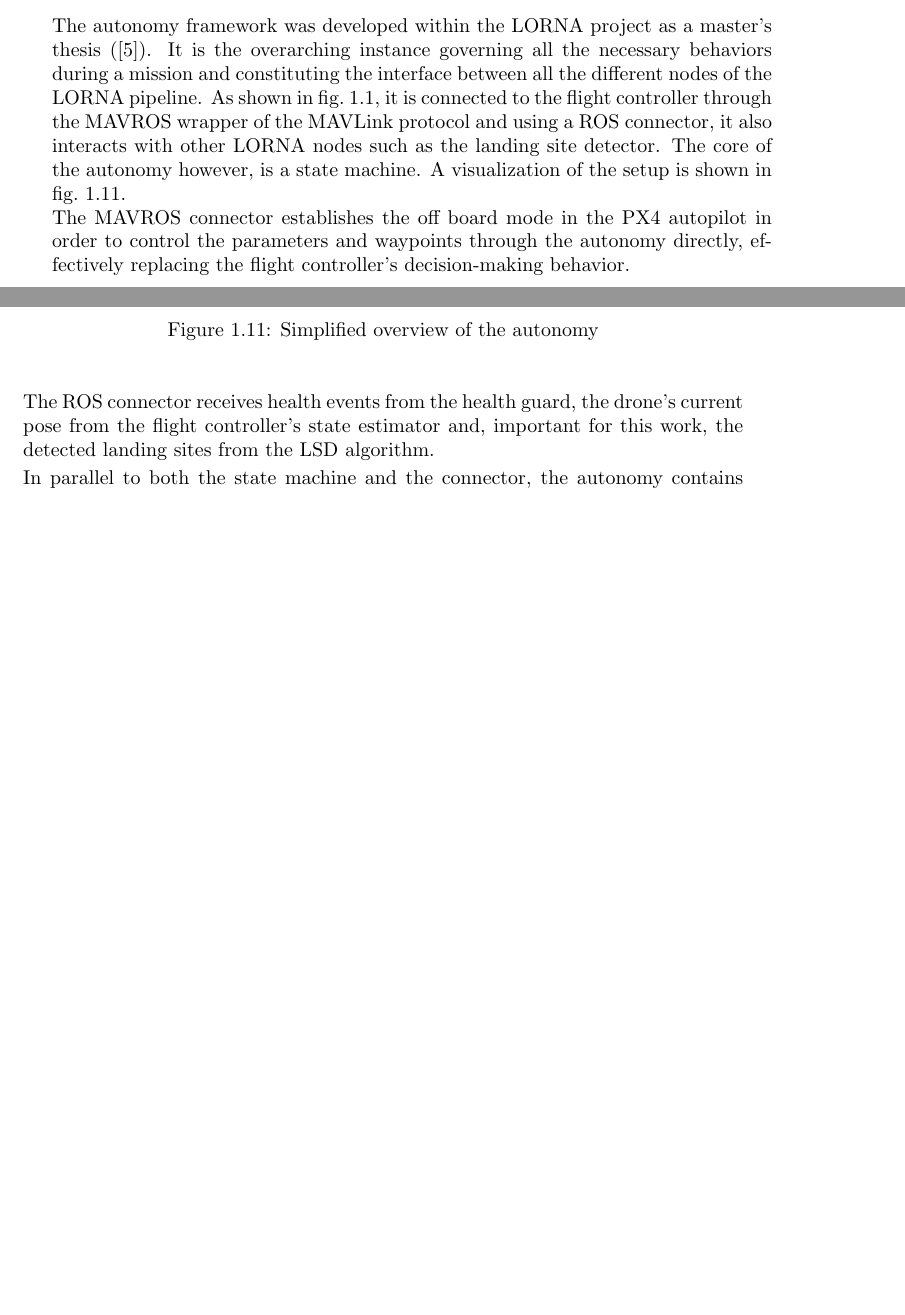
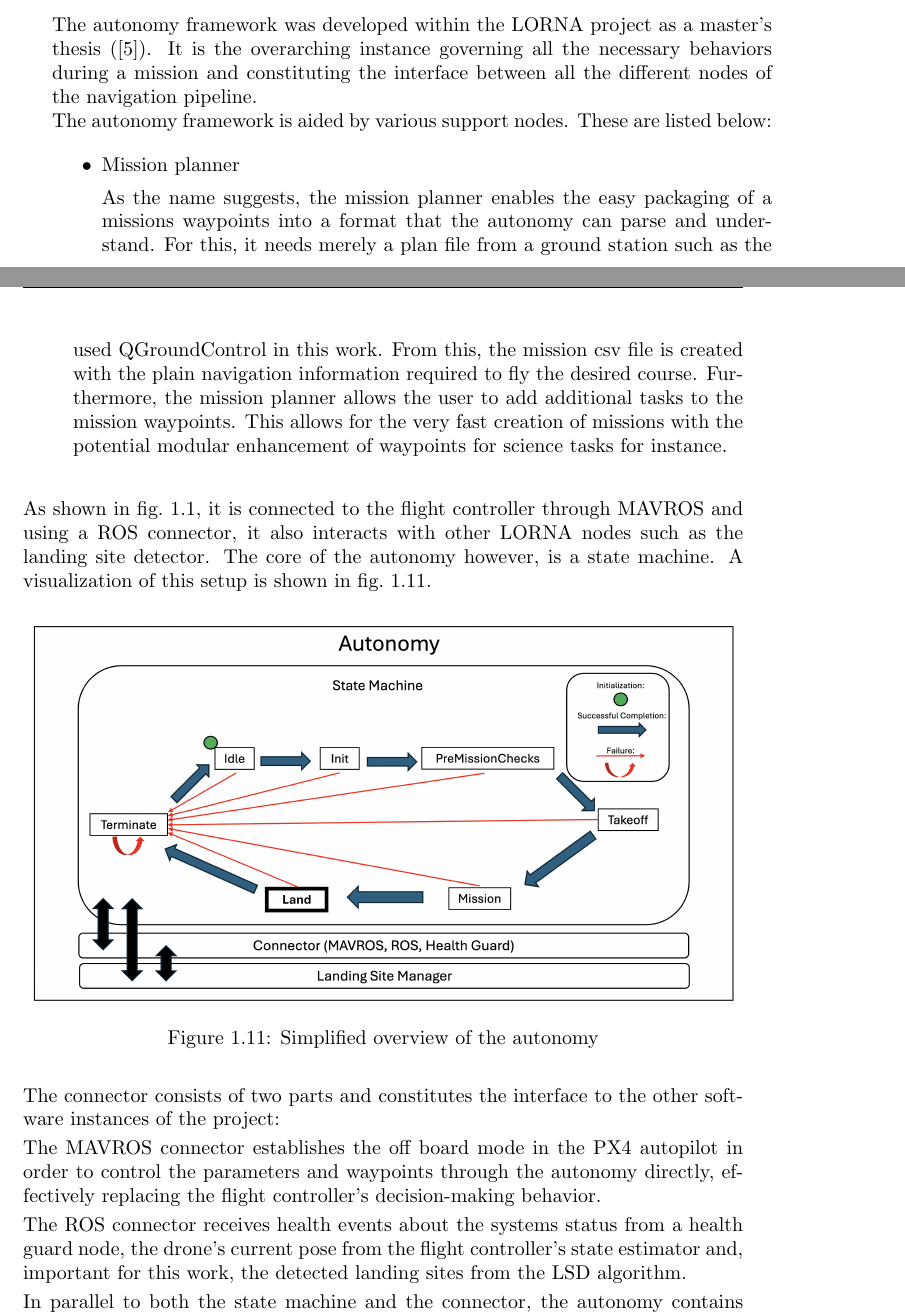
Before and after one commit to LKFierz/MA_report, a LaTeX thesis (report.tex, which reads chapters/system_overview.tex): two parts of pages 13 and 14 of 19, joined at a grey line, cut so that both start at the same text, the shorter picture padded with empty space. Compiled offline with pdfLaTeX.

Commit message:
added the subgroups of the autonomy

```diff
--- a/chapters/system_overview.tex
+++ b/chapters/system_overview.tex
@@ -200,7 +200,16 @@ On the right is the above-mentioned binary landing site map. Green indicates val
 
 \section{Autonomy}\label{sec:setup:autonomy}
 
-The autonomy framework was developed within the LORNA project as a master's thesis (\citep{Autonomy}). It is the overarching instance governing all the necessary behaviors during a mission and constituting the interface between all the different nodes of the LORNA pipeline. As shown in \cref{fig:lorna_setup}, it is connected to the flight controller through the MAVROS wrapper of the MAVLink protocol and using a ROS connector, it also interacts with other LORNA nodes such as the landing site detector. The core of the autonomy however, is a state machine. A visualization of the setup is shown in \cref{fig:autonomy}.
+The autonomy framework was developed within the LORNA project as a master's thesis (\citep{Autonomy}). It is the overarching instance governing all the necessary behaviors during a mission and constituting the interface between all the different nodes of the navigation pipeline.
+
+The autonomy framework is aided by various support nodes. These are listed below:
+
+\begin{itemize}
+    \item Mission planner
+
+    As the name suggests, the mission planner enables the easy packaging of a missions waypoints into a format that the autonomy can parse and understand. For this, it needs merely a plan file from a ground station such as the used QGroundControl in this work. From this, the mission csv file is created with the plain navigation information required to fly the desired course. Furthermore, the mission planner allows the user to add additional tasks to the mission waypoints. This allows for the very fast creation of missions with the potential modular enhancement of waypoints for science tasks for instance.
+\end{itemize}
+As shown in \cref{fig:lorna_setup}, it is connected to the flight controller through MAVROS and using a ROS connector, it also interacts with other LORNA nodes such as the landing site detector. The core of the autonomy however, is a state machine. A visualization of this setup is shown in \cref{fig:autonomy}.
 
 \begin{figure}[ht!]
     \centering
@@ -209,9 +218,11 @@ The autonomy framework was developed within the LORNA project as a master's thes
     \label{fig:autonomy}
 \end{figure}
 
+The connector consists of two parts and constitutes the interface to the other software instances of the project:
+
 The MAVROS connector establishes the off board mode in the PX4 autopilot in order to control the parameters and waypoints through the autonomy directly, effectively replacing the flight controller's decision-making behavior.
 
-The ROS connector receives health events from the health guard, the drone's current pose from the flight controller's state estimator and, important for this work, the detected landing sites from the LSD algorithm.
+The ROS connector receives health events about the systems status from a health guard node, the drone's current pose from the flight controller's state estimator and, important for this work, the detected landing sites from the LSD algorithm.
 
 In parallel to both the state machine and the connector, the autonomy contains another separate entity, the landing site manager. It processes the incoming landing sites from the LSD algorithm which were received by the ROS connector. Each landing site is ordered according to a heuristic to determine for each point in time what the best landing site is. In this thesis the landing site manager was expanded significantly regarding the heuristics considered and the general handling of detected landing sites.
 
```
Also changed, not shown: report.pdf, chapters/system_overview.tex (10 more changed lines), 2 other files.
